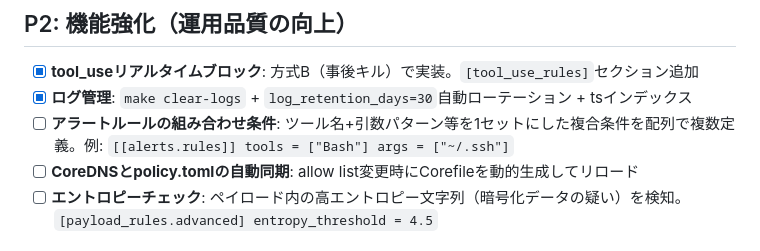
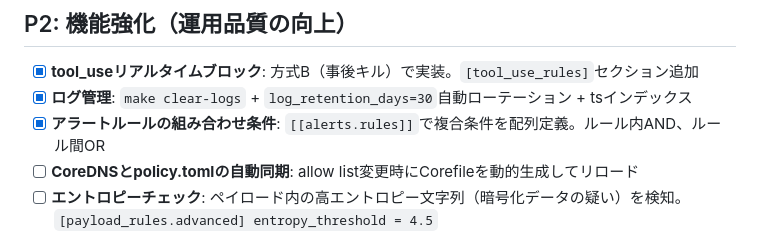
Before and after one commit to ymdarake/agent-zoo, a Markdown page: ROADMAP.md, the part around the change. Drawn GitHub-style.

Commit message:
:memo: ROADMAP: アラート組み合わせ条件を完了マーク
Co-Authored-By: Claude Opus 4.6 (1M context) <noreply@anthropic.com>

```diff
--- a/ROADMAP.md
+++ b/ROADMAP.md
@@ -22,7 +22,7 @@ Agent Harnessの未実装機能と将来の拡張計画。
 
 - [x] **tool_useリアルタイムブロック**: 方式B（事後キル）で実装。`[tool_use_rules]`セクション追加
 - [x] **ログ管理**: `make clear-logs` + `log_retention_days=30`自動ローテーション + tsインデックス
-- [ ] **アラートルールの組み合わせ条件**: ツール名+引数パターン等を1セットにした複合条件を配列で複数定義。例: `[[alerts.rules]] tools = ["Bash"] args = ["~/.ssh"]`
+- [x] **アラートルールの組み合わせ条件**: `[[alerts.rules]]`で複合条件を配列定義。ルール内AND、ルール間OR
 - [ ] **CoreDNSとpolicy.tomlの自動同期**: allow list変更時にCorefileを動的生成してリロード
 - [ ] **エントロピーチェック**: ペイロード内の高エントロピー文字列（暗号化データの疑い）を検知。`[payload_rules.advanced] entropy_threshold = 4.5`
 
```
